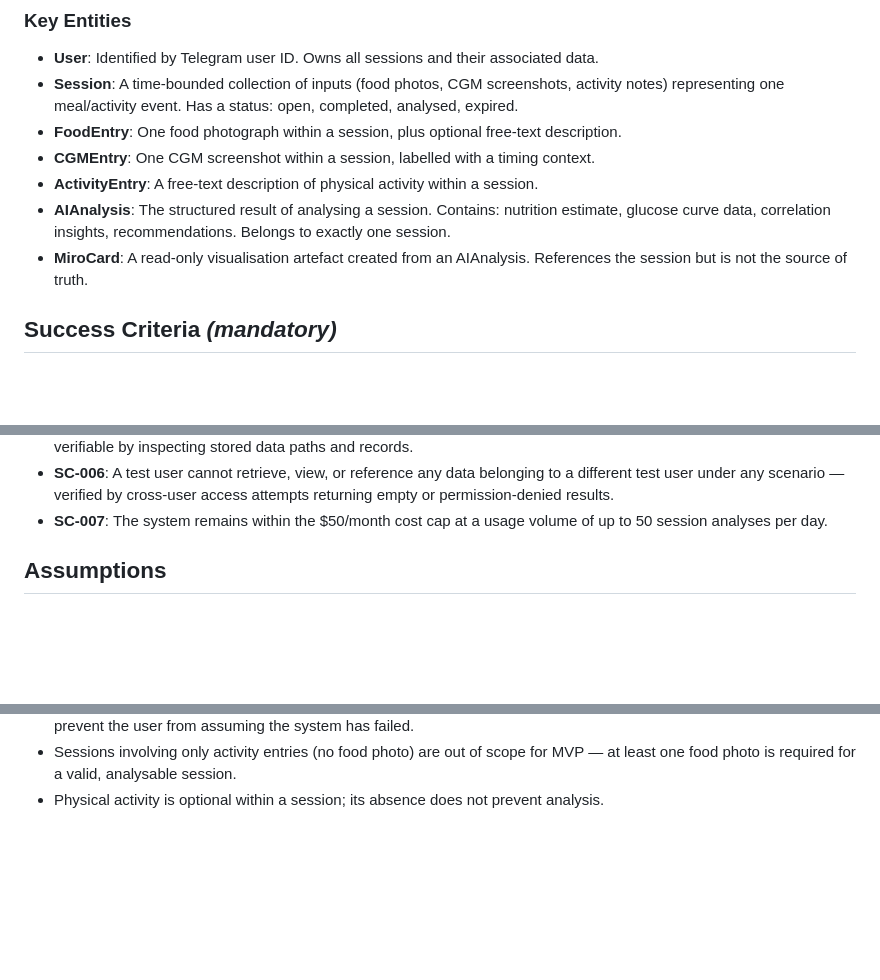
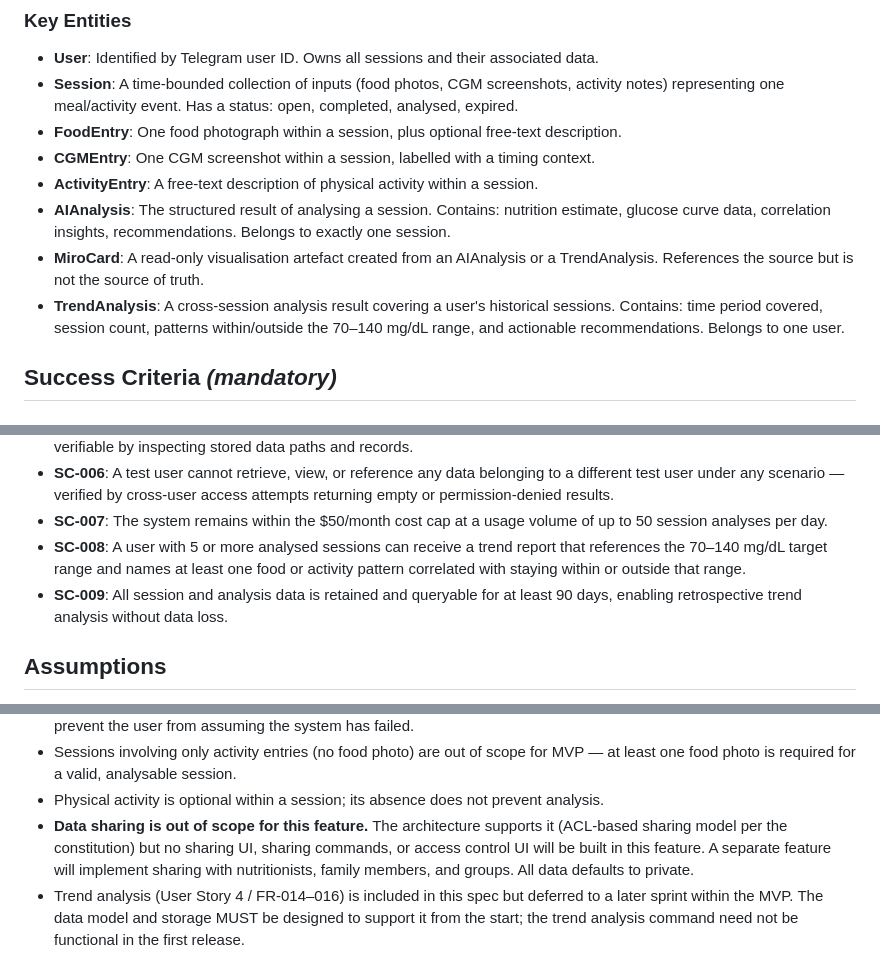
Before and after one commit to dmitry-nalivaika/GlucoTracker, a Markdown page: specs/001-telegram-mvp-session-logging/spec.md, 3 parts joined by grey strips. Drawn GitHub-style; blank space fills up the shorter version.

```diff
--- a/specs/001-telegram-mvp-session-logging/spec.md
+++ b/specs/001-telegram-mvp-session-logging/spec.md
@@ -176,8 +226,11 @@ output delivered in Telegram.
 - **ActivityEntry**: A free-text description of physical activity within a session.
 - **AIAnalysis**: The structured result of analysing a session. Contains: nutrition estimate,
   glucose curve data, correlation insights, recommendations. Belongs to exactly one session.
-- **MiroCard**: A read-only visualisation artefact created from an AIAnalysis. References
-  the session but is not the source of truth.
+- **MiroCard**: A read-only visualisation artefact created from an AIAnalysis or a
+  TrendAnalysis. References the source but is not the source of truth.
+- **TrendAnalysis**: A cross-session analysis result covering a user's historical
+  sessions. Contains: time period covered, session count, patterns within/outside the
+  70–140 mg/dL range, and actionable recommendations. Belongs to one user.
 
 ## Success Criteria *(mandatory)*
 
@@ -197,6 +250,11 @@ output delivered in Telegram.
   empty or permission-denied results.
 - **SC-007**: The system remains within the $50/month cost cap at a usage volume of up to
   50 session analyses per day.
+- **SC-008**: A user with 5 or more analysed sessions can receive a trend report that
+  references the 70–140 mg/dL target range and names at least one food or activity
+  pattern correlated with staying within or outside that range.
+- **SC-009**: All session and analysis data is retained and queryable for at least 90 days,
+  enabling retrospective trend analysis without data loss.
 
 ## Assumptions
 
@@ -217,3 +275,10 @@ output delivered in Telegram.
 - Sessions involving only activity entries (no food photo) are out of scope for MVP —
   at least one food photo is required for a valid, analysable session.
 - Physical activity is optional within a session; its absence does not prevent analysis.
+- **Data sharing is out of scope for this feature.** The architecture supports it
+  (ACL-based sharing model per the constitution) but no sharing UI, sharing commands, or
+  access control UI will be built in this feature. A separate feature will implement
+  sharing with nutritionists, family members, and groups. All data defaults to private.
+- Trend analysis (User Story 4 / FR-014–016) is included in this spec but deferred to a
+  later sprint within the MVP. The data model and storage MUST be designed to support it
+  from the start; the trend analysis command need not be functional in the first release.
```
Also changed, not shown: other parts of specs/001-telegram-mvp-session-logging/spec.md (+52 -2 lines), 1 other file.
